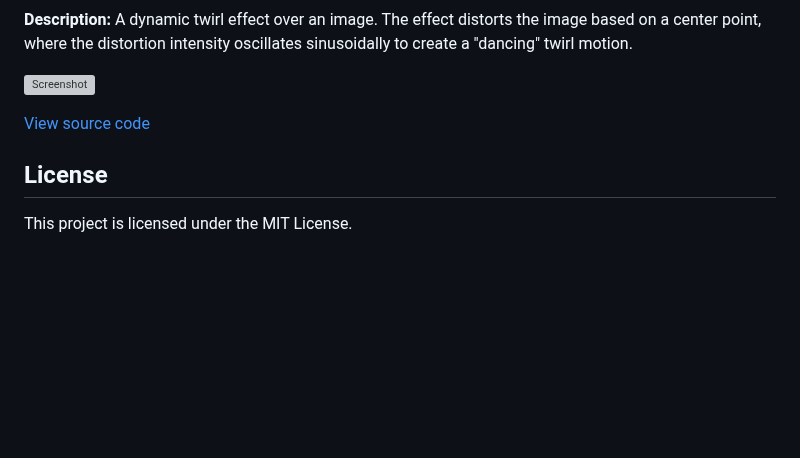
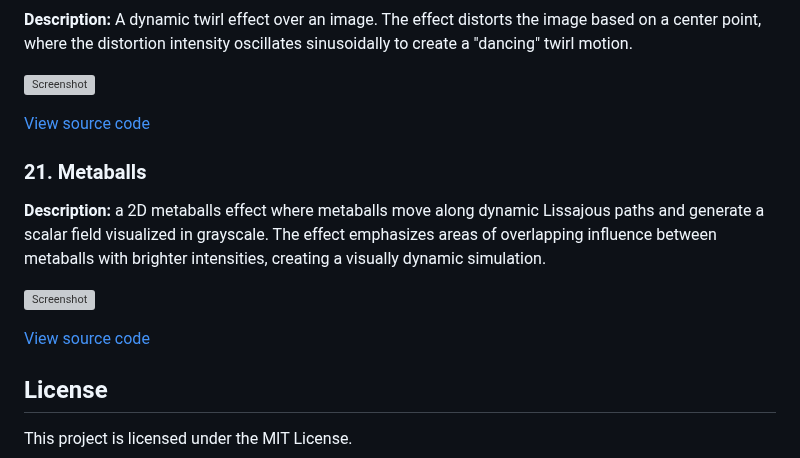
Before and after one commit to patriksporre/html5-typescript-canvas, a Markdown page: README.md, the part around the change. GitHub-like rendering; blank space fills up the shorter version; grey boxes are pictures that could not be loaded.

Commit message:
Documentation

```diff
--- a/README.md
+++ b/README.md
@@ -204,6 +204,14 @@ Once started, navigate to the provided URL (e.g., `http://127.0.0.1:8080`) to vi
 
 [View source code](./source/examples/19twirl/)
 
+### 21. Metaballs
+
+**Description:** a 2D metaballs effect where metaballs move along dynamic Lissajous paths and generate a scalar field visualized in grayscale. The effect emphasizes areas of overlapping influence between metaballs with brighter intensities, creating a visually dynamic simulation.
+
+![Screenshot](./source/examples/20metaballs/screenshot.jpg)
+
+[View source code](./source/examples/20metaballs/)
+
 ## License
 This project is licensed under the MIT License.
 
```
